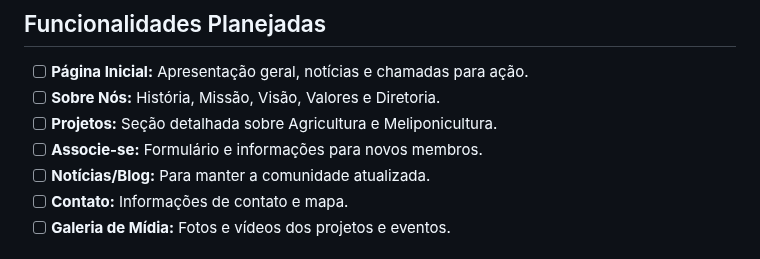
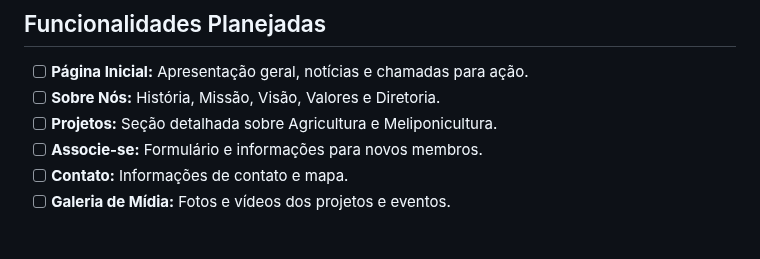
Before and after one commit to Chicaao/ASPACE, a Markdown page: README.md, the part around the change. GitHub-like rendering.

```diff
--- a/README.md
+++ b/README.md
@@ -23,7 +23,6 @@ Este projeto tem como objetivo criar uma plataforma digital moderna e informativ
 - [ ] **Sobre Nós:** História, Missão, Visão, Valores e Diretoria.
 - [ ] **Projetos:** Seção detalhada sobre Agricultura e Meliponicultura.
 - [ ] **Associe-se:** Formulário e informações para novos membros.
-- [ ] **Notícias/Blog:** Para manter a comunidade atualizada.
 - [ ] **Contato:** Informações de contato e mapa.
 - [ ] **Galeria de Mídia:** Fotos e vídeos dos projetos e eventos.
 
```
